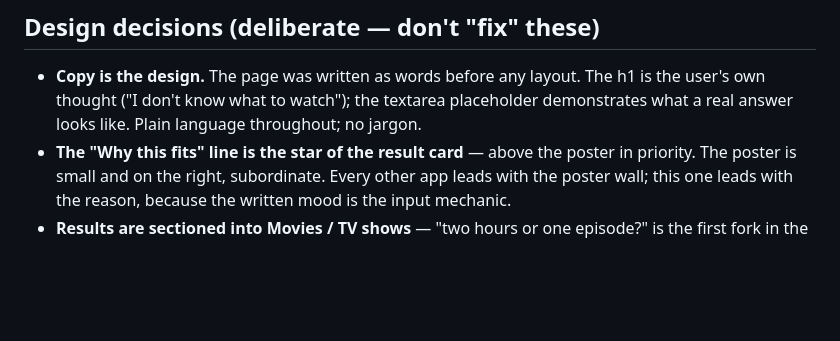
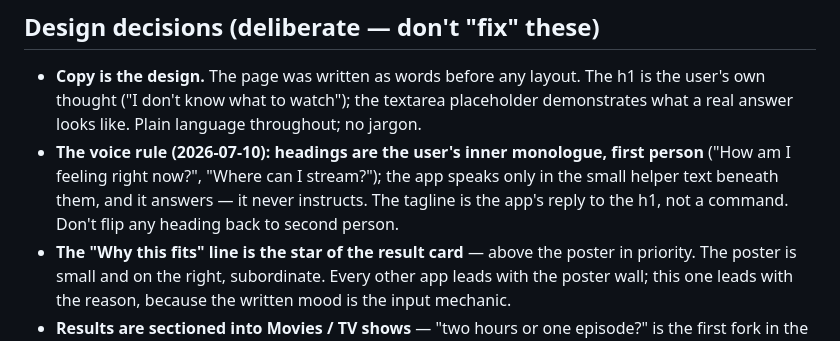
Before and after one commit to green-melinda/find-a-film, a Markdown page: CLAUDE.md, the part around the change. Rendered like a GitHub page; blank space fills up the shorter version.

Commit message:
Document the voice rule in CLAUDE.md
Co-Authored-By: Claude Fable 5 <noreply@anthropic.com>

```diff
--- a/CLAUDE.md
+++ b/CLAUDE.md
@@ -35,6 +35,10 @@ for reference).
 - **Copy is the design.** The page was written as words before any layout. The h1 is the
   user's own thought ("I don't know what to watch"); the textarea placeholder
   demonstrates what a real answer looks like. Plain language throughout; no jargon.
+- **The voice rule (2026-07-10): headings are the user's inner monologue, first person**
+  ("How am I feeling right now?", "Where can I stream?"); the app speaks only in the
+  small helper text beneath them, and it answers — it never instructs. The tagline is
+  the app's reply to the h1, not a command. Don't flip any heading back to second person.
 - **The "Why this fits" line is the star of the result card** — above the poster in
   priority. The poster is small and on the right, subordinate. Every other app leads
   with the poster wall; this one leads with the reason, because the written mood is the
```
